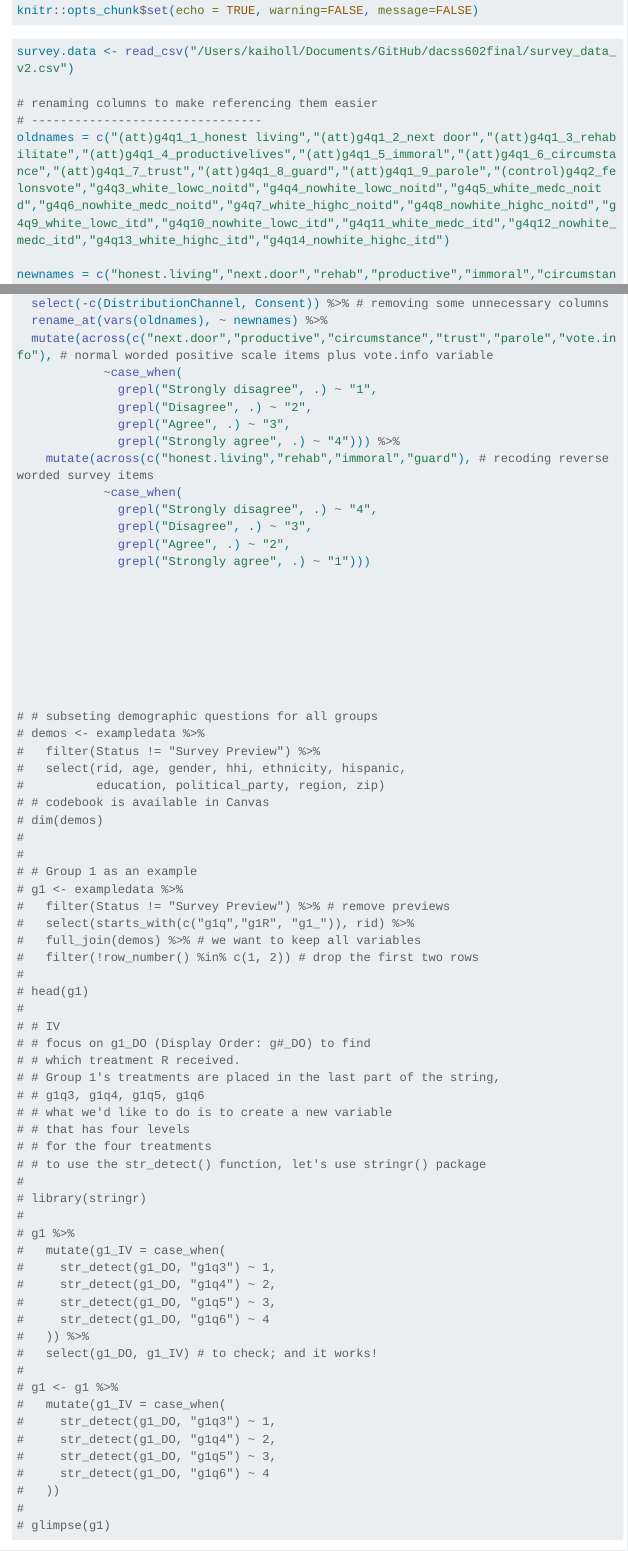
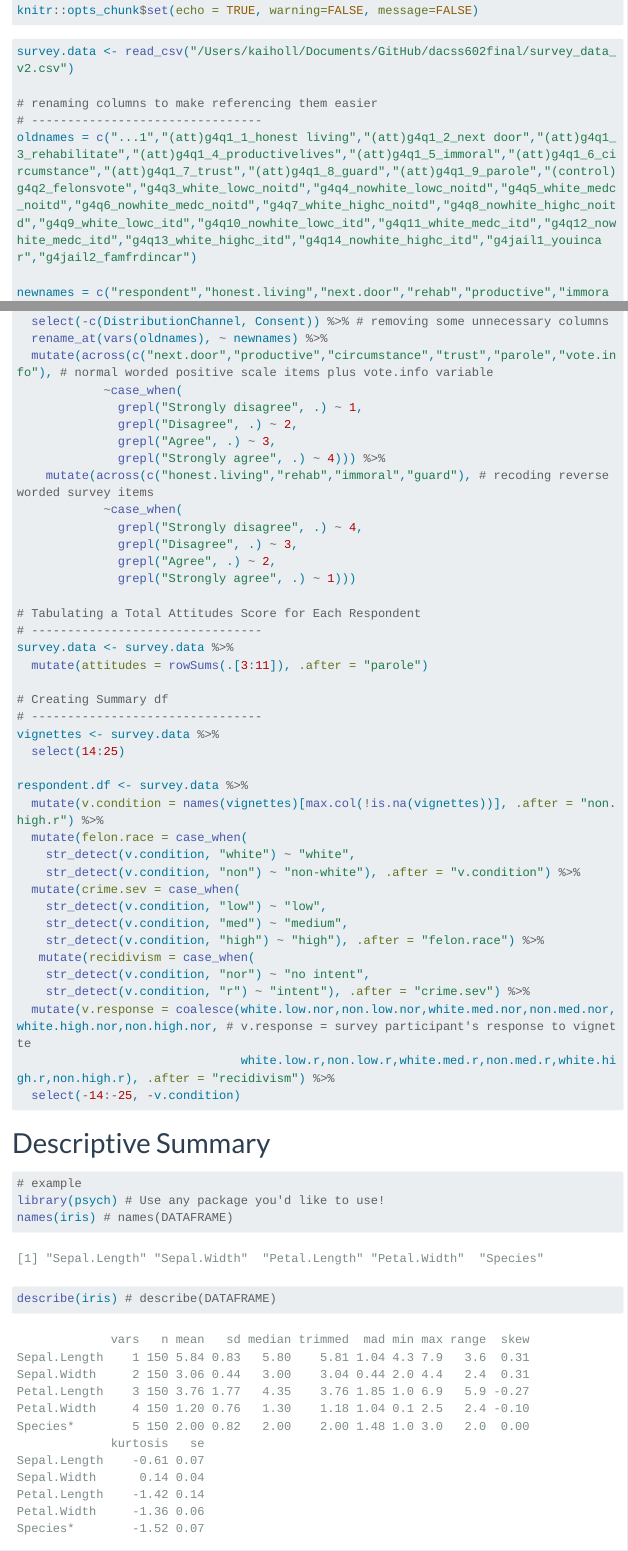
Before and after one commit to kholl28/dacss602final, a Quarto document (602_GroupProjectReport.qmd): the page in a window 1100 px wide, from 410 px down, and a second part further down, joined at a grey line. Rendered offline with R 4.5, knitr and Pandoc in place of Quarto, with nearby package versions; code that draws random numbers runs with fixed seeds of ours; menus at the side of the page are left out; long lines of code are wrapped.

Commit message:
summary df added
summary df added

````diff
--- a/602_GroupProjectReport.qmd
+++ b/602_GroupProjectReport.qmd
@@ -52,10 +52,10 @@ knitr::opts_chunk$set(echo = TRUE, warning=FALSE, message=FALSE)
 ```
 
 
-```{r}
+```{r warning = FALSE, message = FALSE}
 survey.data <- read_csv("/Users/kaiholl/Documents/GitHub/dacss602final/survey_data_v2.csv")
 
 # renaming columns to make referencing them easier
 # --------------------------------
-oldnames = c("(att)g4q1_1_honest living","(att)g4q1_2_next door","(att)g4q1_3_rehabilitate","(att)g4q1_4_productivelives","(att)g4q1_5_immoral","(att)g4q1_6_circumstance","(att)g4q1_7_trust","(att)g4q1_8_guard","(att)g4q1_9_parole","(control)g4q2_felonsvote","g4q3_white_lowc_noitd","g4q4_nowhite_lowc_noitd","g4q5_white_medc_noitd","g4q6_nowhite_medc_noitd","g4q7_white_highc_noitd","g4q8_nowhite_highc_noitd","g4q9_white_lowc_itd","g4q10_nowhite_lowc_itd","g4q11_white_medc_itd","g4q12_nowhite_medc_itd","g4q13_white_highc_itd","g4q14_nowhite_highc_itd")
+oldnames = c("...1","(att)g4q1_1_honest living","(att)g4q1_2_next door","(att)g4q1_3_rehabilitate","(att)g4q1_4_productivelives","(att)g4q1_5_immoral","(att)g4q1_6_circumstance","(att)g4q1_7_trust","(att)g4q1_8_guard","(att)g4q1_9_parole","(control)g4q2_felonsvote","g4q3_white_lowc_noitd","g4q4_nowhite_lowc_noitd","g4q5_white_medc_noitd","g4q6_nowhite_medc_noitd","g4q7_white_highc_noitd","g4q8_nowhite_highc_noitd","g4q9_white_lowc_itd","g4q10_nowhite_lowc_itd","g4q11_white_medc_itd","g4q12_nowhite_medc_itd","g4q13_white_highc_itd","g4q14_nowhite_highc_itd","g4jail1_youincar","g4jail2_famfrdincar")
 
@@ -91,72 +91,42 @@ survey.data <- survey.data %>%
   rename_at(vars(oldnames), ~ newnames) %>%
   mutate(across(c("next.door","productive","circumstance","trust","parole","vote.info"), # normal worded positive scale items plus vote.info variable
             ~case_when(
-              grepl("Strongly disagree", .) ~ "1",
-              grepl("Disagree", .) ~ "2",
-              grepl("Agree", .) ~ "3",
-              grepl("Strongly agree", .) ~ "4"))) %>%
+              grepl("Strongly disagree", .) ~ 1,
+              grepl("Disagree", .) ~ 2,
+              grepl("Agree", .) ~ 3,
+              grepl("Strongly agree", .) ~ 4))) %>%
     mutate(across(c("honest.living","rehab","immoral","guard"), # recoding reverse worded survey items
             ~case_when(
-              grepl("Strongly disagree", .) ~ "4",
-              grepl("Disagree", .) ~ "3",
-              grepl("Agree", .) ~ "2",
-              grepl("Strongly agree", .) ~ "1")))
+              grepl("Strongly disagree", .) ~ 4,
+              grepl("Disagree", .) ~ 3,
+              grepl("Agree", .) ~ 2,
+              grepl("Strongly agree", .) ~ 1)))
 
+# Tabulating a Total Attitudes Score for Each Respondent
+# --------------------------------
+survey.data <- survey.data %>%
+  mutate(attitudes = rowSums(.[3:11]), .after = "parole")
 
+# Creating Summary df
+# --------------------------------
+vignettes <- survey.data %>%
+  select(14:25)
 
-
-
-
-
-
-# # subseting demographic questions for all groups
-# demos <- exampledata %>%
-#   filter(Status != "Survey Preview") %>%
-#   select(rid, age, gender, hhi, ethnicity, hispanic,
-#          education, political_party, region, zip)
-# # codebook is available in Canvas
-# dim(demos)
-#
-#
-# # Group 1 as an example
-# g1 <- exampledata %>%
-#   filter(Status != "Survey Preview") %>% # remove previews
-#   select(starts_with(c("g1q","g1R", "g1_")), rid) %>%
-#   full_join(demos) %>% # we want to keep all variables
-#   filter(!row_number() %in% c(1, 2)) # drop the first two rows
-#
-# head(g1)
-#
-# # IV
-# # focus on g1_DO (Display Order: g#_DO) to find
-# # which treatment R received.
-# # Group 1's treatments are placed in the last part of the string,
-# # g1q3, g1q4, g1q5, g1q6
-# # what we'd like to do is to create a new variable
-# # that has four levels
-# # for the four treatments
-# # to use the str_detect() function, let's use stringr() package
-#
-# library(stringr)
-#
-# g1 %>%
-#   mutate(g1_IV = case_when(
-#     str_detect(g1_DO, "g1q3") ~ 1,
-#     str_detect(g1_DO, "g1q4") ~ 2,
-#     str_detect(g1_DO, "g1q5") ~ 3,
-#     str_detect(g1_DO, "g1q6") ~ 4
-#   )) %>%
-#   select(g1_DO, g1_IV) # to check; and it works!
-#
-# g1 <- g1 %>%
-#   mutate(g1_IV = case_when(
-#     str_detect(g1_DO, "g1q3") ~ 1,
-#     str_detect(g1_DO, "g1q4") ~ 2,
-#     str_detect(g1_DO, "g1q5") ~ 3,
-#     str_detect(g1_DO, "g1q6") ~ 4
-#   ))
-#
-# glimpse(g1)
+respondent.df <- survey.data %>%
+  mutate(v.condition = names(vignettes)[max.col(!is.na(vignettes))], .after = "non.high.r") %>%
+  mutate(felon.race = case_when(
+    str_detect(v.condition, "white") ~ "white",
+    str_detect(v.condition, "non") ~ "non-white"), .after = "v.condition") %>%
+  mutate(crime.sev = case_when(
+    str_detect(v.condition, "low") ~ "low",
+    str_detect(v.condition, "med") ~ "medium",
+    str_detect(v.condition, "high") ~ "high"), .after = "felon.race") %>%
+   mutate(recidivism = case_when(
+    str_detect(v.condition, "nor") ~ "no intent",
+    str_detect(v.condition, "r") ~ "intent"), .after = "crime.sev") %>%
+  mutate(v.response = coalesce(white.low.nor,non.low.nor,white.med.nor,non.med.nor,white.high.nor,non.high.nor, # v.response = survey participant's response to vignette
+                               white.low.r,non.low.r,white.med.r,non.med.r,white.high.r,non.high.r), .after = "recidivism") %>%
+  select(-14:-25, -v.condition)
 
 ```
 
````
Also changed, not shown: 602_GroupProjectReport.qmd (6 more changed lines).
